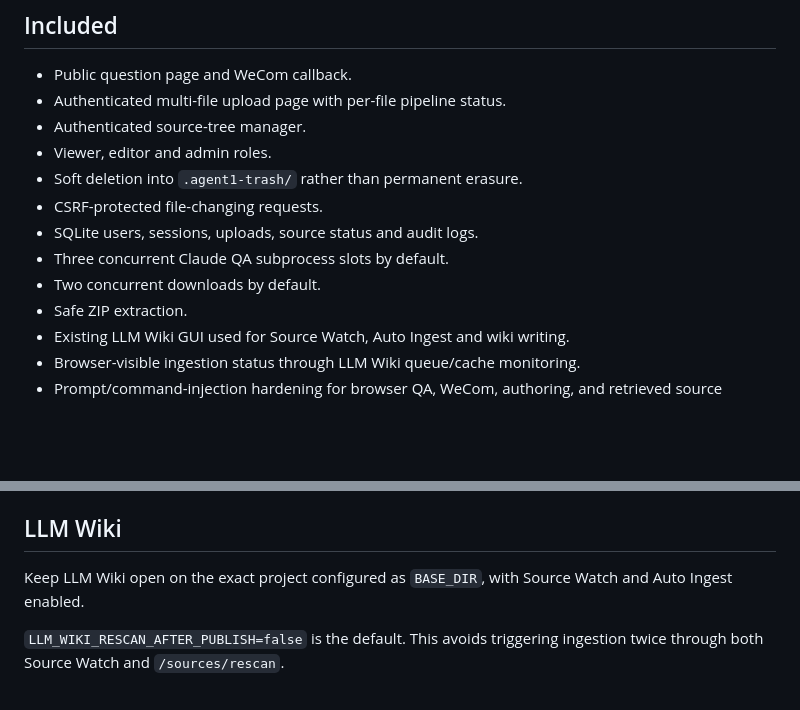
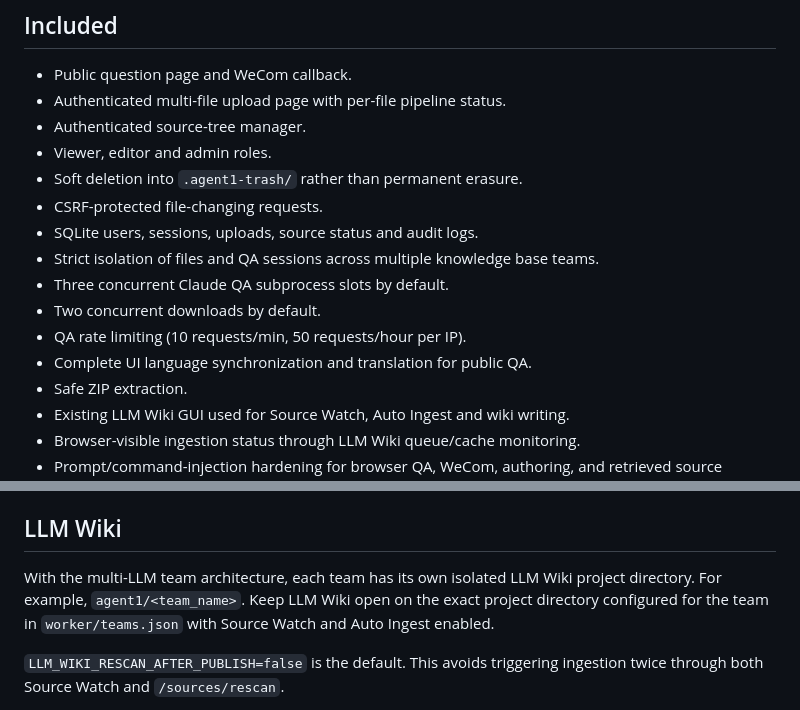
Before and after one commit to wuharu999/agent_7_14, a Markdown page: README.md, 2 parts joined by grey strips. Drawn GitHub-style; blank space fills up the shorter version.

Commit message:
docs: update AGENTS.md and README.md with multi-LLM, rate limiting and UI localization details

```diff
--- a/README.md
+++ b/README.md
@@ -11,8 +11,11 @@ Agent1 is a public ECS gateway plus a private Worker for a robot-documentation k
 - Soft deletion into `.agent1-trash/` rather than permanent erasure.
 - CSRF-protected file-changing requests.
 - SQLite users, sessions, uploads, source status and audit logs.
+- Strict isolation of files and QA sessions across multiple knowledge base teams.
 - Three concurrent Claude QA subprocess slots by default.
 - Two concurrent downloads by default.
+- QA rate limiting (10 requests/min, 50 requests/hour per IP).
+- Complete UI language synchronization and translation for public QA.
 - Safe ZIP extraction.
 - Existing LLM Wiki GUI used for Source Watch, Auto Ingest and wiki writing.
 - Browser-visible ingestion status through LLM Wiki queue/cache monitoring.
@@ -69,7 +72,8 @@ The Worker rejects absolute paths, `..` traversal, symlinks, removal of the `raw
 
 ## LLM Wiki
 
-Keep LLM Wiki open on the exact project configured as `BASE_DIR`, with Source Watch and Auto Ingest enabled.
+With the multi-LLM team architecture, each team has its own isolated LLM Wiki project directory. For example, `agent1/<team_name>`.
+Keep LLM Wiki open on the exact project directory configured for the team in `worker/teams.json` with Source Watch and Auto Ingest enabled.
 
 `LLM_WIKI_RESCAN_AFTER_PUBLISH=false` is the default. This avoids triggering ingestion twice through both Source Watch and `/sources/rescan`.
 
```
Also changed, not shown: AGENTS.md (+6 -2 lines).
